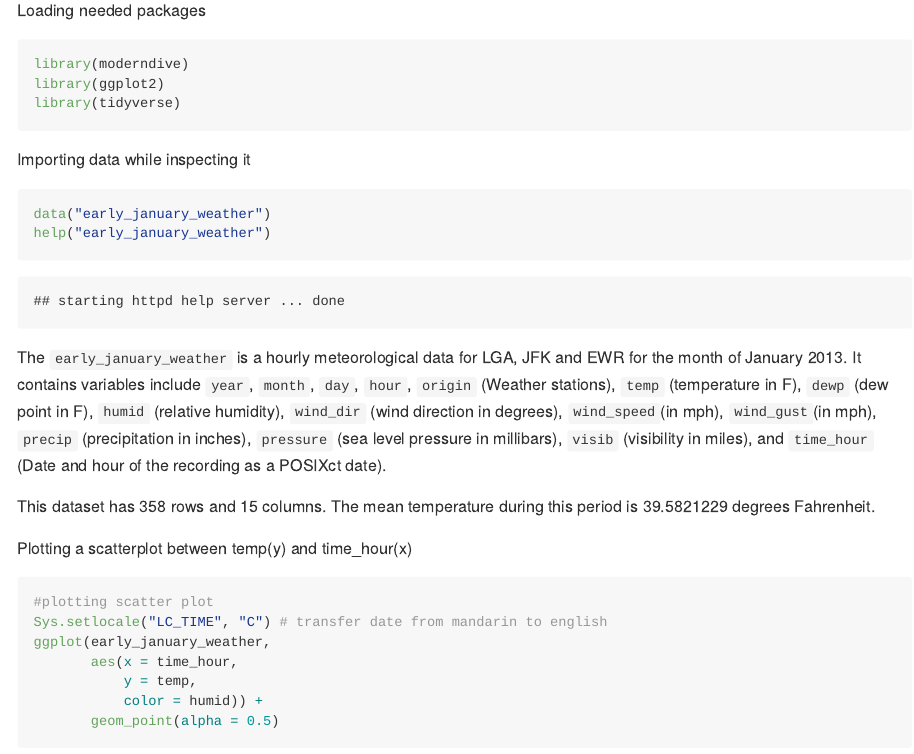
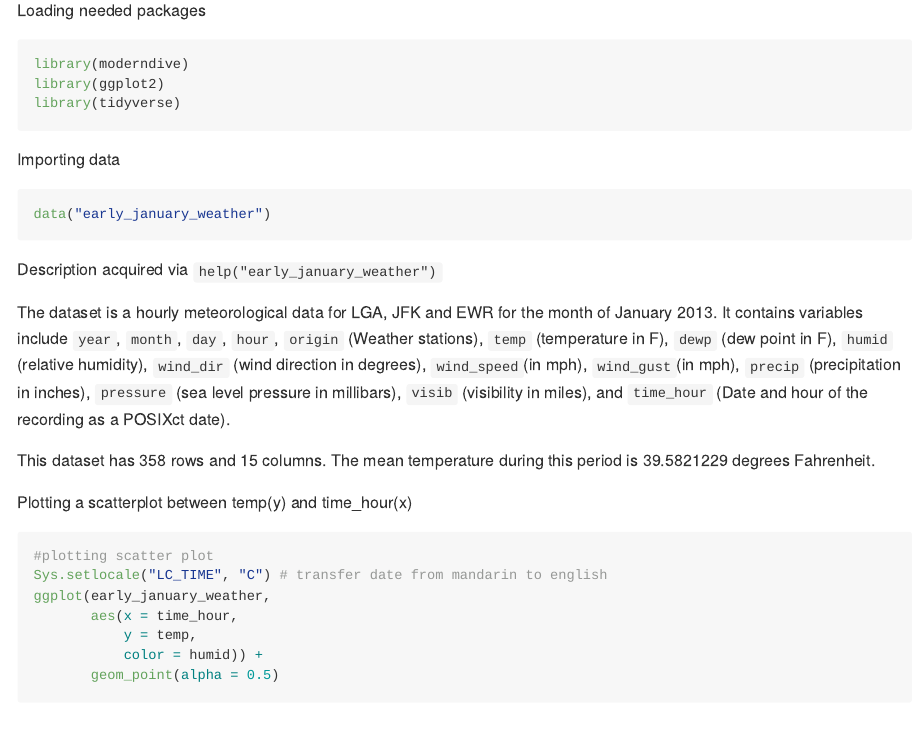
Before and after one commit to Bis-the-nub/p8105_hw1_dc3964, an R Markdown document (p8105_hw1_dc3964.Rmd): the page in a window 1100 px wide, from 220 px down. The pictures show the output file p8105_hw1_dc3964.md that the author committed with the source, drawn offline in the style of GitHub.

Commit message:
still correcting some minor description errors

````diff
--- a/p8105_hw1_dc3964.Rmd
+++ b/p8105_hw1_dc3964.Rmd
@@ -18,12 +18,13 @@ library(ggplot2)
 library(tidyverse)
 ```
 
-Importing data while inspecting it
-```{r, results = FALSE}
+Importing data
+```{r}
 data("early_january_weather")
-help("early_january_weather")
 ```
-The `early_january_weather` is a hourly meteorological data for LGA, JFK and EWR for the month of January 2013. It contains variables include `year`, `month`, `day`, `hour`, `origin` (Weather stations), `temp` (temperature in F), `dewp` (dew point in F), `humid` (relative humidity), `wind_dir` (wind direction in degrees), `wind_speed`(in mph), `wind_gust`(in mph), `precip` (precipitation in inches), `pressure` (sea level pressure in millibars), `visib` (visibility in miles), and `time_hour` (Date and hour of the recording as a POSIXct date).
+Description acquired via `help("early_january_weather")`
+
+The dataset is a hourly meteorological data for LGA, JFK and EWR for the month of January 2013. It contains variables include `year`, `month`, `day`, `hour`, `origin` (Weather stations), `temp` (temperature in F), `dewp` (dew point in F), `humid` (relative humidity), `wind_dir` (wind direction in degrees), `wind_speed`(in mph), `wind_gust`(in mph), `precip` (precipitation in inches), `pressure` (sea level pressure in millibars), `visib` (visibility in miles), and `time_hour` (Date and hour of the recording as a POSIXct date).
 
 This dataset has `r nrow(early_january_weather)` rows and `r ncol(early_january_weather)` columns. The mean temperature during this period is `r mean(early_january_weather$temp, na.rm = TRUE)` degrees Fahrenheit.
 
````
Also changed, not shown: p8105_hw1_dc3964.md.
